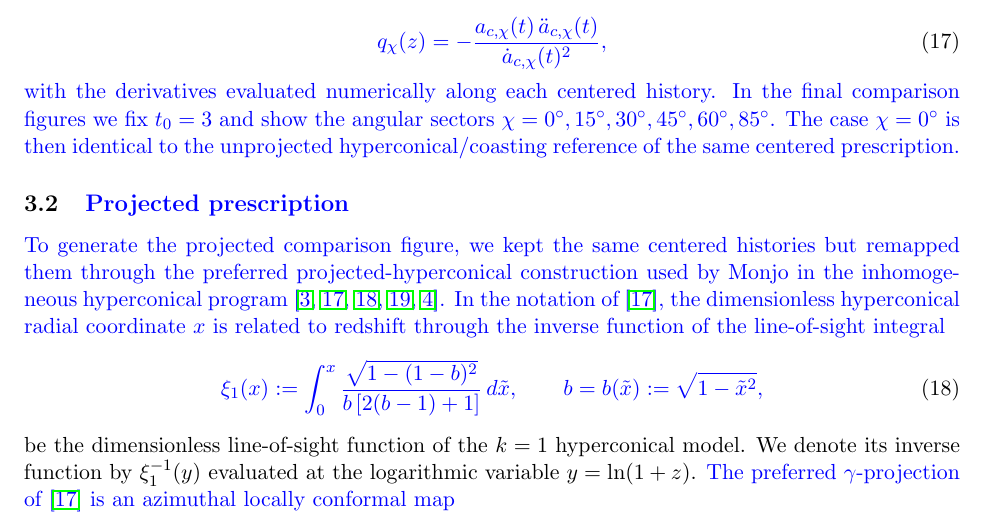
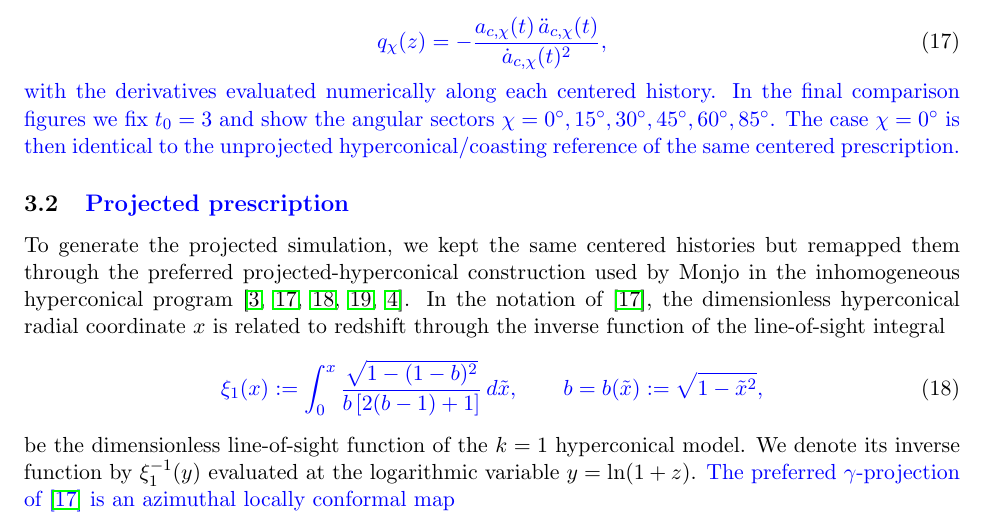
Before and after one commit to robertmonjo/hippopede, a LaTeX paper (main-hippopede.tex): part of page 6 of 12, cut so that both start at the same text. Compiled offline with pdfLaTeX.

Commit message:
Update on Overleaf.

```diff
--- a/main-hippopede.tex
+++ b/main-hippopede.tex
@@ -172,7 +172,7 @@ q_\chi(z)=-\frac{a_{c,\chi}(t)\,\ddot a_{c,\chi}(t)}{\dot a_{c,\chi}(t)^2},
 
 \subsection{\blue{Projected prescription}}
 
-\blue{To generate the projected comparison figure, we kept the same centered histories but remapped them through the preferred projected-hyperconical construction used by Monjo in the inhomogeneous hyperconical program \cite{monjo2017hyperconical, monjo2018projected, monjo2020lagrangian, monjo2023hubble, Monjo_2024}. In the notation of \cite{monjo2018projected}, the dimensionless hyperconical radial coordinate $x$ is related to redshift through the inverse function of the line-of-sight integral}
+To generate the projected simulation, we kept the same centered histories but remapped them through the preferred projected-hyperconical construction used by Monjo in the inhomogeneous hyperconical program \cite{monjo2017hyperconical, monjo2018projected, monjo2020lagrangian, monjo2023hubble, Monjo_2024}. In the notation of \cite{monjo2018projected}, the dimensionless hyperconical radial coordinate $x$ is related to redshift through the inverse function of the line-of-sight integral}
 \begin{equation}
 \blue{
 \xi_1(x):=\int_{0}^{x}\frac{\sqrt{1-(1-b)^2}}{b\left[2(b-1)+1\right]}\,d\tilde x,
```
